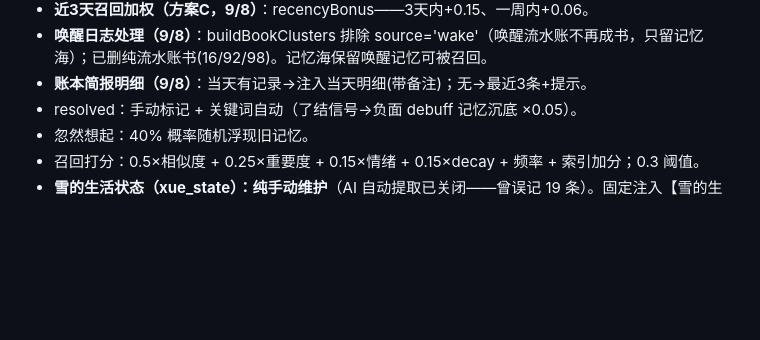
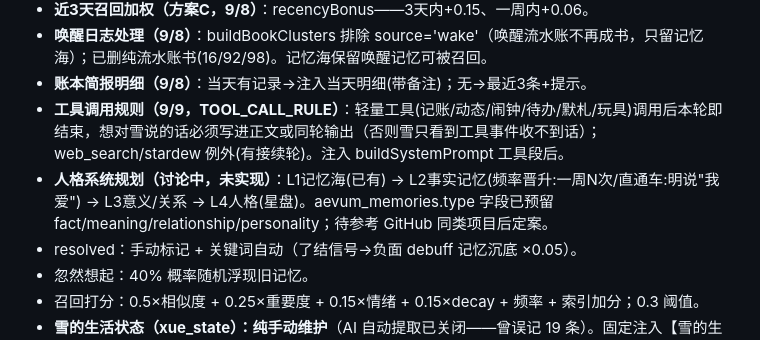
Before and after one commit to Xue9702/Mo-Home, a Markdown page: docs/会话备忘.md, the part around the change. Rendered like a GitHub page; blank space fills up the shorter version.

Commit message:
docs: 工具规则+人格系统规划备忘

```diff
--- a/docs/会话备忘.md
+++ b/docs/会话备忘.md
@@ -50,6 +50,8 @@
 - **近3天召回加权（方案C，9/8）**：recencyBonus——3天内+0.15、一周内+0.06。
 - **唤醒日志处理（9/8）**：buildBookClusters 排除 source='wake'（唤醒流水账不再成书，只留记忆海）；已删纯流水账书(16/92/98)。记忆海保留唤醒记忆可被召回。
 - **账本简报明细（9/8）**：当天有记录→注入当天明细(带备注)；无→最近3条+提示。
+- **工具调用规则（9/9，TOOL_CALL_RULE）**：轻量工具(记账/动态/闹钟/待办/默札/玩具)调用后本轮即结束，想对雪说的话必须写进正文或同轮输出（否则雪只看到工具事件收不到话）；web_search/stardew 例外(有接续轮)。注入 buildSystemPrompt 工具段后。
+- **人格系统规划（讨论中，未实现）**：L1记忆海(已有) → L2事实记忆(频率晋升:一周N次/直通车:明说"我爱") → L3意义/关系 → L4人格(星盘)。aevum_memories.type 字段已预留 fact/meaning/relationship/personality；待参考 GitHub 同类项目后定案。
 - resolved：手动标记 + 关键词自动（了结信号→负面 debuff 记忆沉底 ×0.05）。
 - 忽然想起：40% 概率随机浮现旧记忆。
 - 召回打分：0.5×相似度 + 0.25×重要度 + 0.15×情绪 + 0.15×decay + 频率 + 索引加分；0.3 阈值。
```
